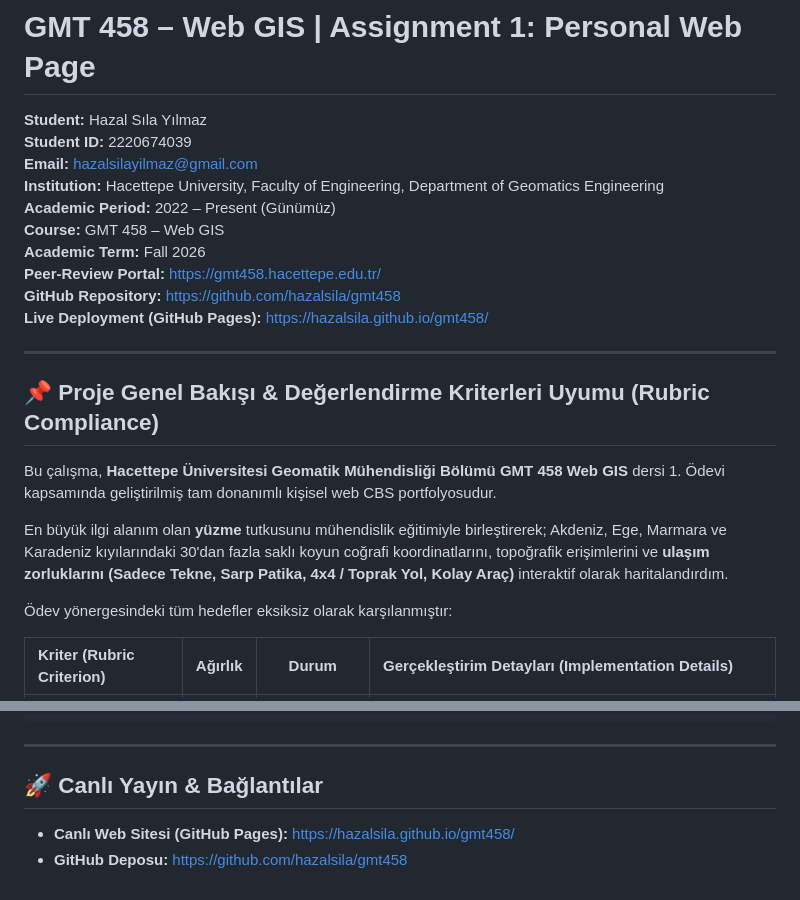
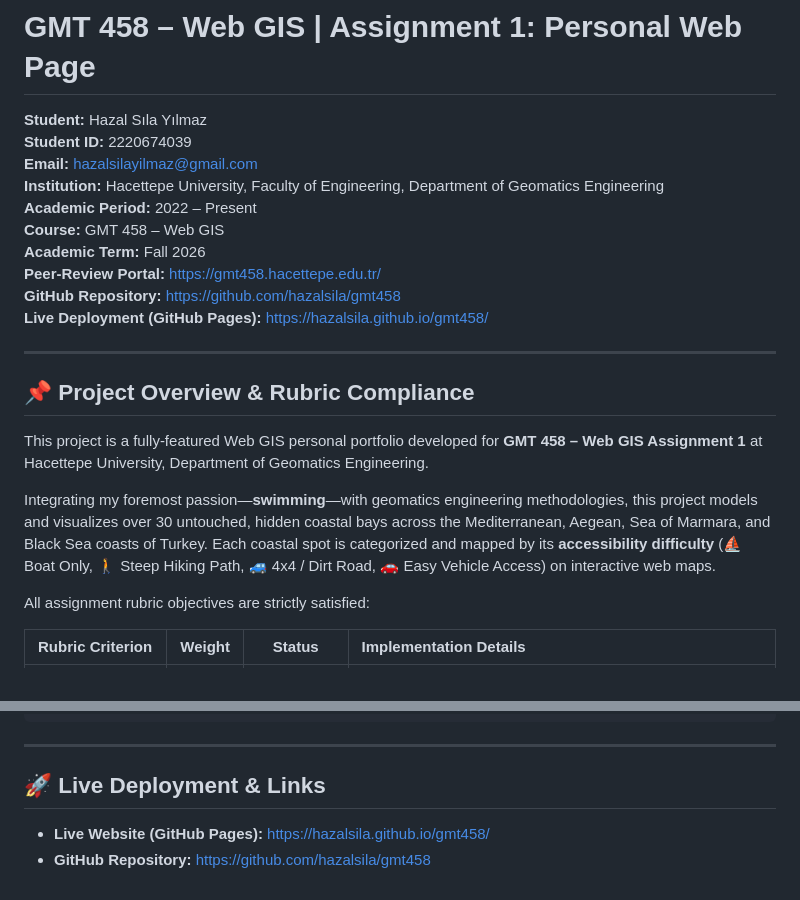
Before and after one commit to hazalsila/gmt458, a Markdown page: README.md, 2 parts joined by grey strips. Rendered like a GitHub page.

```diff
--- a/README.md
+++ b/README.md
@@ -4,7 +4,7 @@
 **Student ID:** 2220674039
 **Email:** hazalsilayilmaz@gmail.com
 **Institution:** Hacettepe University, Faculty of Engineering, Department of Geomatics Engineering
-**Academic Period:** 2022 – Present (Günümüz)
+**Academic Period:** 2022 – Present
 **Course:** GMT 458 – Web GIS
 **Academic Term:** Fall 2026
 **Peer-Review Portal:** https://gmt458.hacettepe.edu.tr/
@@ -13,13 +13,13 @@
 
 ---
 
-## 📌 Proje Genel Bakışı & Değerlendirme Kriterleri Uyumu (Rubric Compliance)
+## 📌 Project Overview & Rubric Compliance
 
-Bu çalışma, **Hacettepe Üniversitesi Geomatik Mühendisliği Bölümü GMT 458 Web GIS** dersi 1. Ödevi kapsamında geliştirilmiş tam donanımlı kişisel web CBS portfolyosudur.
+This project is a fully-featured Web GIS personal portfolio developed for **GMT 458 – Web GIS Assignment 1** at Hacettepe University, Department of Geomatics Engineering.
 
-En büyük ilgi alanım olan **yüzme** tutkusunu mühendislik eğitimiyle birleştirerek; Akdeniz, Ege, Marmara ve Karadeniz kıyılarındaki 30'dan fazla saklı koyun coğrafi koordinatlarını, topoğrafik erişimlerini ve **ulaşım zorluklarını (Sadece Tekne, Sarp Patika, 4x4 / Toprak Yol, Kolay Araç)** interaktif olarak haritalandırdım.
+Integrating my foremost passion—**swimming**—with geomatics engineering methodologies, this project models and visualizes over 30 untouched, hidden coastal bays across the Mediterranean, Aegean, Sea of Marmara, and Black Sea coasts of Turkey. Each coastal spot is categorized and mapped by its **accessibility difficulty** (⛵ Boat Only, 🚶 Steep Hiking Path, 🚙 4x4 / Dirt Road, 🚗 Easy Vehicle Access) on interactive web maps.
 
-Ödev yönergesindeki tüm hedefler eksiksiz olarak karşılanmıştır:
+All assignment rubric objectives are strictly satisfied:
 
-| Kriter (Rubric Criterion) | Ağırlık | Durum | Gerçekleştirim Detayları (Implementation Details) |
+| Rubric Criterion | Weight | Status | Implementation Details |
 | :--- | :---: | :---: | :--- |
@@ -139,7 +139,7 @@ gmt458/
 
 ---
 
-## 🚀 Canlı Yayın & Bağlantılar
+## 🚀 Live Deployment & Links
 
-* **Canlı Web Sitesi (GitHub Pages):** [https://hazalsila.github.io/gmt458/](https://hazalsila.github.io/gmt458/)
-* **GitHub Deposu:** [https://github.com/hazalsila/gmt458](https://github.com/hazalsila/gmt458)
+* **Live Website (GitHub Pages):** [https://hazalsila.github.io/gmt458/](https://hazalsila.github.io/gmt458/)
+* **GitHub Repository:** [https://github.com/hazalsila/gmt458](https://github.com/hazalsila/gmt458)
```
Also changed, not shown: other parts of README.md (+50 -50 lines).
